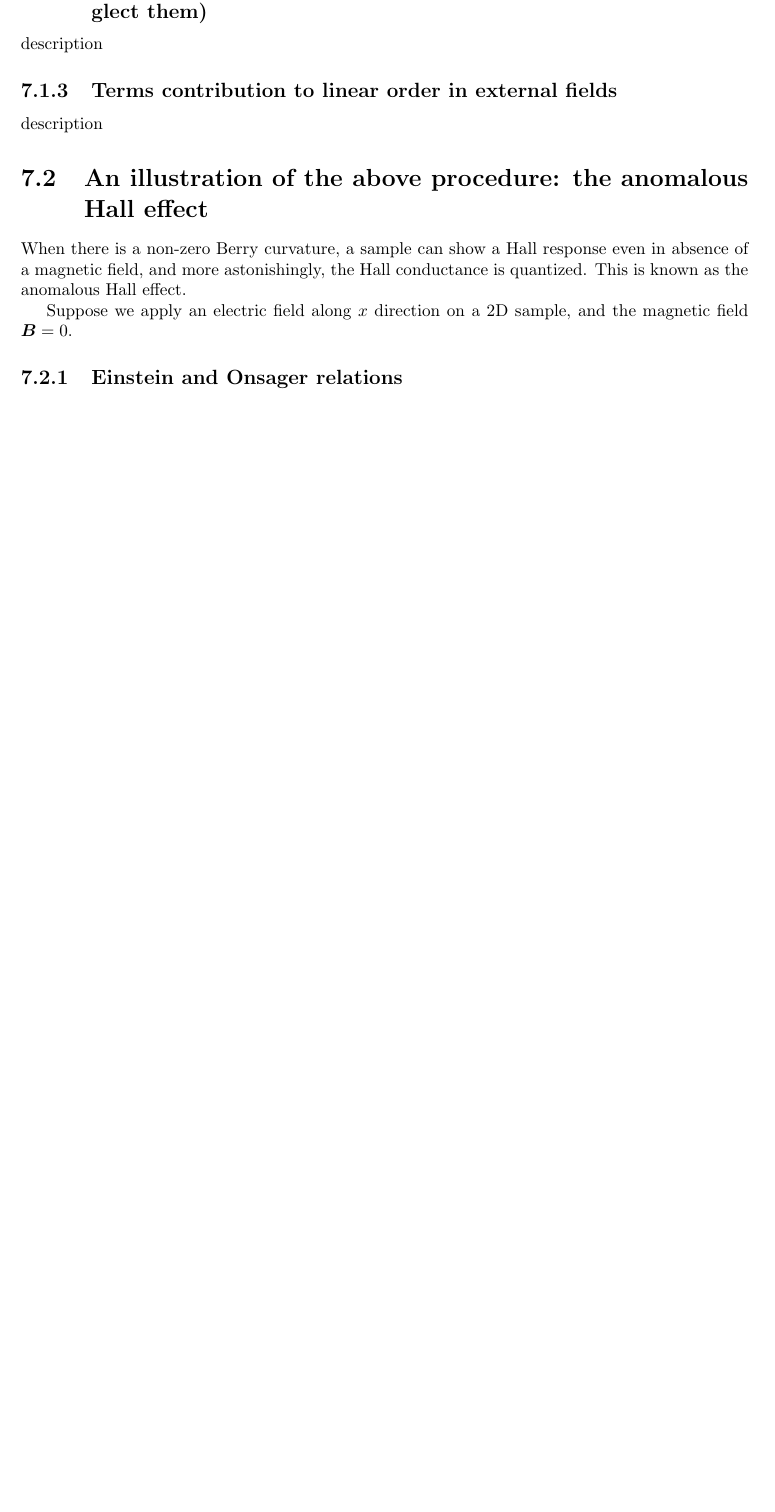
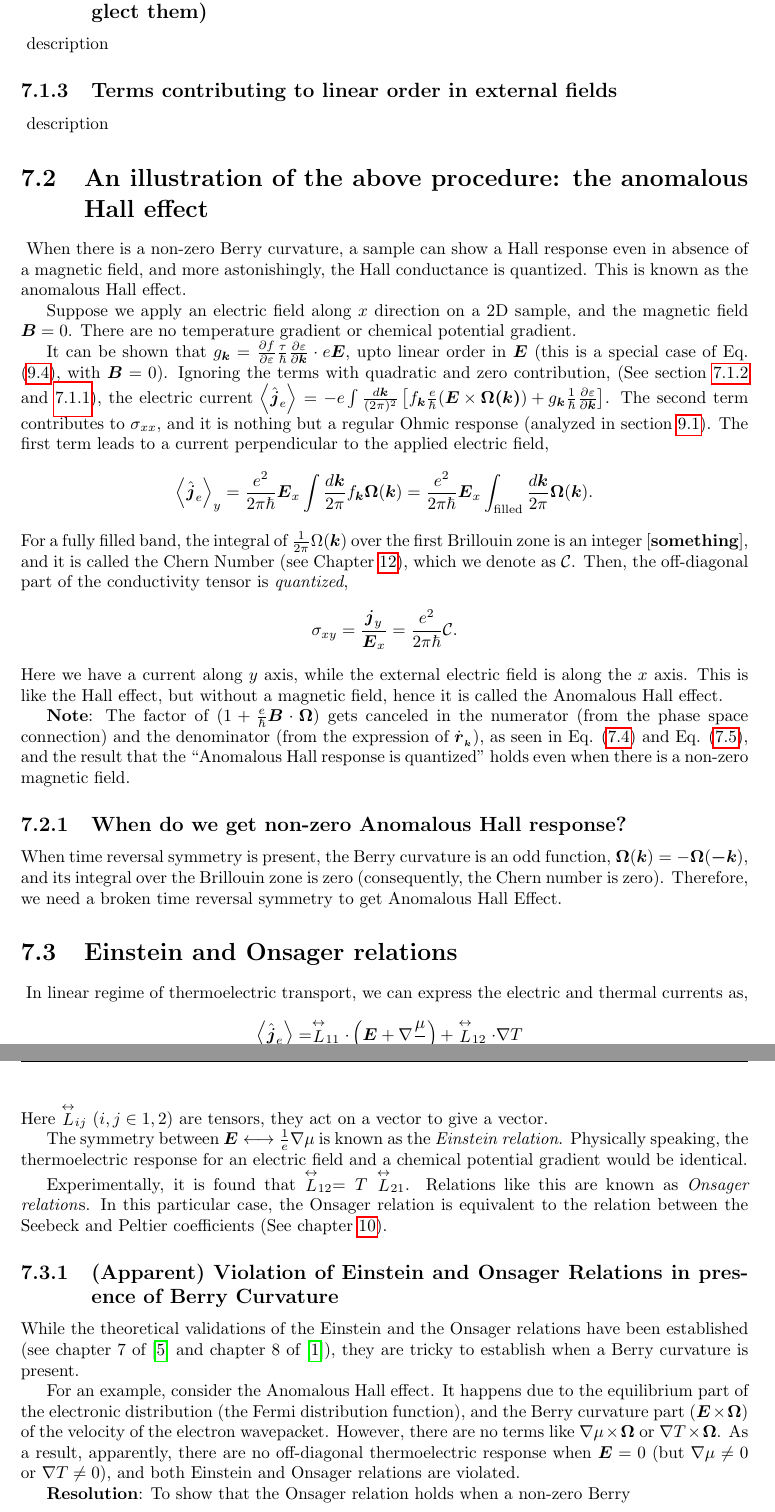
Before and after one commit to apandada1/bachelors-thesis, a LaTeX thesis (thesis.tex): part of page 15 of 28 before the commit and two parts of pages 15 and 16 of 33 after it, the two joined at a grey line, cut so that both start at the same text, the shorter picture padded with empty space. The pictures show the PDF file thesis.pdf that the author committed with the source.

Commit message:
update thesis

```diff
--- a/thesis.tex
+++ b/thesis.tex
@@ -176,5 +184,5 @@ The differential equations of motion for $\dot{\vec{r}}$ and $\dot{\vec{k}}$ (Eq
 \end{equation}
 
 \begin{equation}~\label{Eq:SC_EOM_k_dot}
-	\dot{\vec{k}} = -\frac{\frac{e}{\hbar} \vec{E} +\frac{e}{\hbar^2} \frac{\partial \varepsilon}{\partial \vec{k}} \times \vec{B} + \frac{e^2}{\hbar^2} (\vec{E}\cdot\vec{B})\Omega}{1 + \frac{e}{\hbar} \vec{B}\cdot\vec{\Omega}}
+	\dot{\vec{k}} = -\frac{\frac{e}{\hbar} \vec{E} +\frac{e}{\hbar^2} \frac{\partial \varepsilon}{\partial \vec{k}} \times \vec{B} + \frac{e^2}{\hbar^2} (\vec{E}\cdot\vec{B}) \vec{\Omega}}{1 + \frac{e}{\hbar} \vec{B}\cdot\vec{\Omega}}
 \end{equation}
@@ -209,25 +214,61 @@ The total heat current is then given by,
 
 We can now put $d = 2$ and use the expression of $\dot{\vec{r}}$ in Eq. \eqref{Eq:SC_EOM_r_dot_decoupled} to further simplify Eq. \eqref{Eq:electric-current} and Eq. \eqref{Eq:heat-current}, and obtain,
 \begin{equation}~\label{Eq:electric-current-simplified}
-	\boxed{\expval{\hat{\vec{j}}_e} = -e \int \frac{d\vec{k}}{(2\pi)^2} ({f}_{\vec{k}} + {g}_{\vec{k}}) \left[\frac{1}{\hbar} \frac{\partial \varepsilon}{\partial \vec{k}} + \frac{e}{\hbar} (\vec{E}\times\vec{\Omega})\right]}
+	\boxed{\expval{\hat{\vec{j}}_e} = -e \int \frac{d\vec{k}}{(2\pi)^2} ({f}_{\vec{k}} + {g}_{\vec{k}}) \left[\frac{1}{\hbar} \frac{\partial \varepsilon}{\partial \vec{k}} + \frac{e}{\hbar} (\vec{E}\times\vec{\Omega}(\vec{k}))\right]}
 \end{equation}
 
 \begin{equation} \label{Eq:heat-current-simplified}
-	\boxed{\expval{\hat{\vec{j}}_Q} = \int \frac{d\vec{k}}{(2\pi)^2} (\varepsilon_{_{\vec{k}}} - \mu) ({f}_{\vec{k}} + {g}_{\vec{k}}) \left[\frac{1}{\hbar} \frac{\partial \varepsilon}{\partial \vec{k}} + \frac{e}{\hbar} (\vec{E}\times\vec{\Omega})\right]}
+	\boxed{\expval{\hat{\vec{j}}_Q} = \int \frac{d\vec{k}}{(2\pi)^2} (\varepsilon_{_{\vec{k}}} - \mu) ({f}_{\vec{k}} + {g}_{\vec{k}}) \left[\frac{1}{\hbar} \frac{\partial \varepsilon}{\partial \vec{k}} + \frac{e}{\hbar} (\vec{E}\times\vec{\Omega}(\vec{k}))\right]}
 \end{equation}
 \section{An analysis of contribution of different terms in the above integrals}
-\subsection{The contribution from the equilibrium part of the distribution, and the band structure part of the velocity is \textbf{zero}}
+\subsection{The contribution from the equilibrium part of the distribution, and the band structure part of the velocity is \textbf{zero}}~\label{sec:zeroCont}
 explanation
-\subsection{Terms contributing to quadratic order  in external fields (we neglect them)}
+\subsection{Terms contributing to quadratic order  in external fields (we neglect them)}~\label{sec:quadCont}
 description
-\subsection{Terms contribution to linear order in external fields}
+\subsection{Terms contributing to linear order in external fields}~\label{sec:linearCont}
 description
-\section{An illustration of the above procedure: the anomalous Hall effect}
+\section{An illustration of the above procedure: the anomalous Hall effect}~\label{sec:AHE}
 When there is a non-zero Berry curvature, a sample can show a Hall response even in absence of a magnetic field, and more astonishingly, the Hall conductance is quantized. This is known as the anomalous Hall effect.
 
-Suppose we apply an electric field along $x$ direction on a 2D sample, and the magnetic field $\vec{B} = 0$.
+Suppose we apply an electric field along $x$ direction on a 2D sample, and the magnetic field $\vec{B} = 0$. There are no temperature gradient or chemical potential gradient.
 
-\subsection{Einstein and Onsager relations}
+It can be shown that  $g_{\vec{k}} = \frac{\partial f} {\partial \varepsilon}
+\frac{\tau}{\hbar} \frac{\partial \varepsilon}{\partial \vec{k}}\cdot e \vec{E}$, upto linear order in $\vec{E}$ (this is a special case of Eq. \eqref{Eq:gnonzeroE}, with $\vec{B} = 0$). Ignoring the terms with quadratic and zero contribution, (See section \ref{sec:quadCont} and \ref{sec:zeroCont}), the electric current $\expval{\hat{\vec{j}}_e} = -e \int \frac{d\vec{k}}{(2\pi)^2} \left[{f}_{\vec{k}} \frac{e}{\hbar} (\vec{E}\times\vec{\Omega(\vec{k})}) + {g}_{\vec{k}} \frac{1}{\hbar} \frac{\partial \varepsilon}{\partial \vec{k}}\right] $. The second term contributes to $\sigma_{xx}$, and it is nothing but a regular Ohmic response (analyzed in section \ref{Sec:Regular-Ohmic}). The first term leads to a current perpendicular to the applied electric field,
+$$\expval{\hat{\vec{j}}_e}_y = \frac{e^2}{2 \pi \hbar} \vec{E}_x \int \frac{d\vec{k}}{2\pi} {f}_{\vec{k}} \vec{\Omega}(\vec{k}) = \frac{e^2}{2 \pi \hbar} \vec{E}_x \int_{\text{filled}} \frac{d\vec{k}}{2\pi} \vec{\Omega}(\vec{k}).$$
+For a fully filled band, the integral of $\frac{1}{2\pi}\Omega(\vec{k})$ over the first Brillouin zone is an integer \cite{something}, and it is called the Chern Number (see Chapter \ref{chap:ChernNumber}), which we denote as $\mathcal{C}$. Then, the off-diagonal part of the conductivity tensor is \textit{quantized},
+$$\sigma_{xy} = \frac{\vec{j}_y}{\vec{E}_x} = \frac{e^2}{2\pi \hbar} \mathcal{C}.$$
+Here we have a current along $y$ axis, while the external electric field is along the $x$ axis. This is like the Hall effect, but without a magnetic field, hence it is called the Anomalous Hall effect.
+
+\textbf{Note}: The factor of $(1 + \frac{e}{\hbar} \vec{B}\cdot\vec{\Omega})$ gets canceled in the numerator (from the phase space connection) and the denominator (from the expression of $\dot{\vec{r}}_{_{\vec{k}}}$), as seen in Eq. \eqref{Eq:electric-current-simplified} and Eq. \eqref{Eq:heat-current-simplified}, and the result that the ``Anomalous Hall response is quantized'' holds even when there is a non-zero magnetic field.
+
+\subsection{When do we get non-zero Anomalous Hall response?}
+When time reversal symmetry is present, the Berry curvature is an odd function, $\vec{\Omega}(\vec{k}) = - \vec{\Omega}(\vec{-k})$, and its integral over the Brillouin zone is zero (consequently, the Chern number is zero).
+Therefore, we need a broken time reversal symmetry to get Anomalous Hall Effect.
+
+
+\section{Einstein and Onsager relations}~\label{sec:Einstein-Onsager}
+In linear regime of thermoelectric transport, we
+can express the electric and thermal currents as,
+
+\begin{equation}~\label{Eq:TrasportCoeffs}
+	\begin{aligned}
+		\expval{\hat{\vec{j}}_e} &= \stackrel{\leftrightarrow}{L}_{11} \cdot \left(\vec{E} + \nabla \frac{\mu}{e}\right) + \stackrel{\leftrightarrow}{L}_{12} \cdot \nabla{T}  \\
+		\expval{\hat{\vec{j}}_Q} &= \stackrel{\leftrightarrow}{L}_{21} \cdot \left(\vec{E} + \nabla \frac{\mu}{e}\right)  + \stackrel{\leftrightarrow}{L}_{22} \cdot \nabla{T}
+	\end{aligned}
+\end{equation}
+Here $\stackrel{\leftrightarrow}{L}_{i j}$ ($i,j \in {1,2}$) are tensors, they act on a vector to give a vector.
+
+The symmetry between $\vec{E} \longleftrightarrow \frac{1}{e}\nabla \mu$ is known as the \textit{Einstein relation}. Physically speaking, the thermoelectric response for an electric field and a chemical potential gradient would be identical.
+
+Experimentally, it is found that $\stackrel{\leftrightarrow}{L}_{12} = T \stackrel{\leftrightarrow}{L}_{21}$. Relations like this are known as \textit{Onsager relation}s. In this particular case, the Onsager relation is equivalent to the relation between the Seebeck and Peltier coefficients (See chapter \ref{chap:Seebeck-Peltier}).
+
+\subsection{(Apparent) Violation of Einstein and Onsager Relations in presence of Berry Curvature}
+While the theoretical validations of the Einstein and the Onsager relations have been established (see chapter 7 of \cite{book:ZimanSolidState} and chapter 8 of \cite{book:AshcroftMermin76}), they are tricky to establish when a Berry curvature is present.
+
+For an example, consider the Anomalous Hall effect. It happens due to the equilibrium part of the electronic distribution (the Fermi distribution function), and the Berry curvature part ($\vec{E} \times \vec{\Omega})$ of the velocity of the electron wavepacket. However, there are no terms like $\nabla \mu \times \vec{\Omega}$ or $\nabla T \times \vec{\Omega}$. As a result, apparently, there are no off-diagonal thermoelectric response when $\vec{E} = 0$ (but $\nabla \mu \neq 0$ or $\nabla T \neq 0$), and both Einstein and Onsager relations are violated.
+
+\textbf{Resolution}: To show that the Onsager relation holds when a non-zero Berry
+
 \chapter{Orbital magnetization}
 \chapter{Boltzmann Transport Equation and its solution}\label{sec:BTE-and-solution}
 (\textbf{INCOMPLETE} - need to move the algebra to an appendix)
@@ -356,16 +397,16 @@ with $\vec{S} = \nabla \mu + \frac{\varepsilon - \mu}{T}$.
 
 Einstein and Onsager relations are perfectly valid.
 
-
-\section{Seebeck and Peltier effects}
-\section{Nernst effect}
-\section{Chern Number in different Models}
+\section{Special case, $\vec{E}\neq 0,\vec{\Omega} \neq 0, \vec{B}=\nabla{T}=\nabla{\mu} = 0$}\label{Sec:Regular-Ohmic}
+\chapter{Seebeck and Peltier effects}~\label{chap:Seebeck-Peltier}
+\chapter{Nernst effect}~\label{chap:Nernst}
+\chapter{Chern Number in different Models}\label{chap:ChernNumber}
 \subsection{Monolayer and Bilayer Graphene}
 \subsection{Selective Valley Population}
 \subsection{Valley Chern Number}
 \subsection{Calculation of Effective Hamiltonian and its Chern Number}
 
-\section{New results}
+\chapter{New results}
 (needs to be updated with details)
 
 1. Expression of electric and thermal Conductivity tensors when both Magnetic field and Berry Curvature are present (upto linear order in Magnetic field)
```
Also changed, not shown: references.bib (+6 -6 lines), thesis-blx.bib (added, +11 -0 lines), Archisman thesis.pdf (added), thesis.bbl, thesis.pdf, thesis.tex (23 more changed lines), 4 other files.
